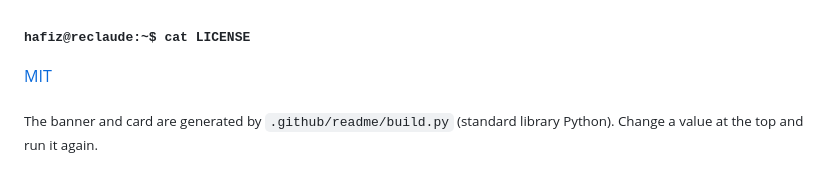
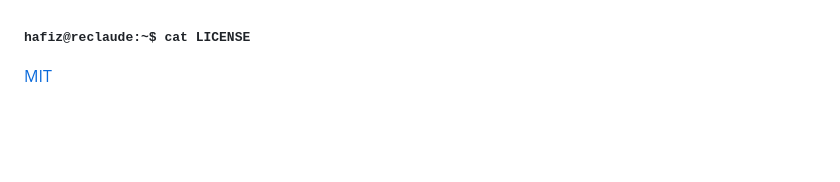
Before and after one commit to hafizmnazman/reclaude, a Markdown page: README.md, the part around the change. Drawn GitHub-style; blank space fills up the shorter version.

Commit message:
Keep the README art generator private: the drawn banner and card stay

```diff
--- a/README.md
+++ b/README.md
@@ -186,5 +186,3 @@ UI and IPC end to end via WebView2 remote debugging, and
 ### <samp>hafiz@reclaude:~$ cat LICENSE</samp>
 
 [MIT](LICENSE)
-
-<sub>The banner and card are generated by <code>.github/readme/build.py</code> (standard library Python). Change a value at the top and run it again.</sub>
```
